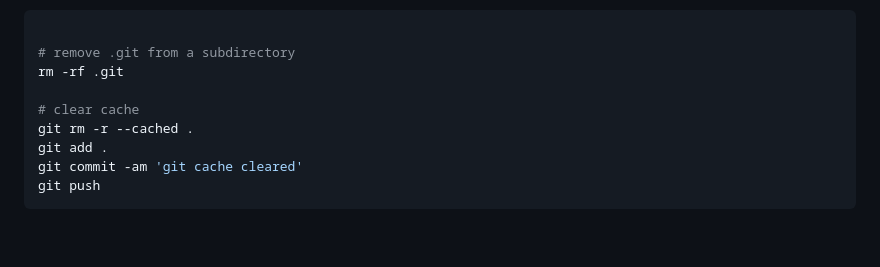
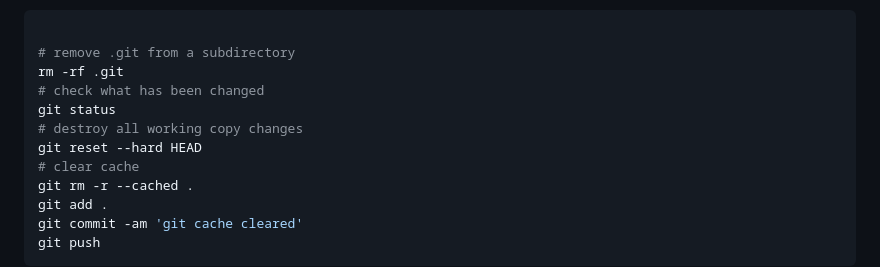
Before and after one commit to id-2/ia_usages, a Markdown page: ai_fastapi_yolo_custom_object_detector_custom_dataset/README.md, the part around the change. GitHub-like rendering; blank space fills up the shorter version.

```diff
--- a/ai_fastapi_yolo_custom_object_detector_custom_dataset/README.md
+++ b/ai_fastapi_yolo_custom_object_detector_custom_dataset/README.md
@@ -124,7 +124,10 @@ https://github.com/anwarkacem/detection_legend_image
 
 # remove .git from a subdirectory
 rm -rf .git
-
+# check what has been changed
+git status
+# destroy all working copy changes
+git reset --hard HEAD
 # clear cache
 git rm -r --cached .
 git add .
```
